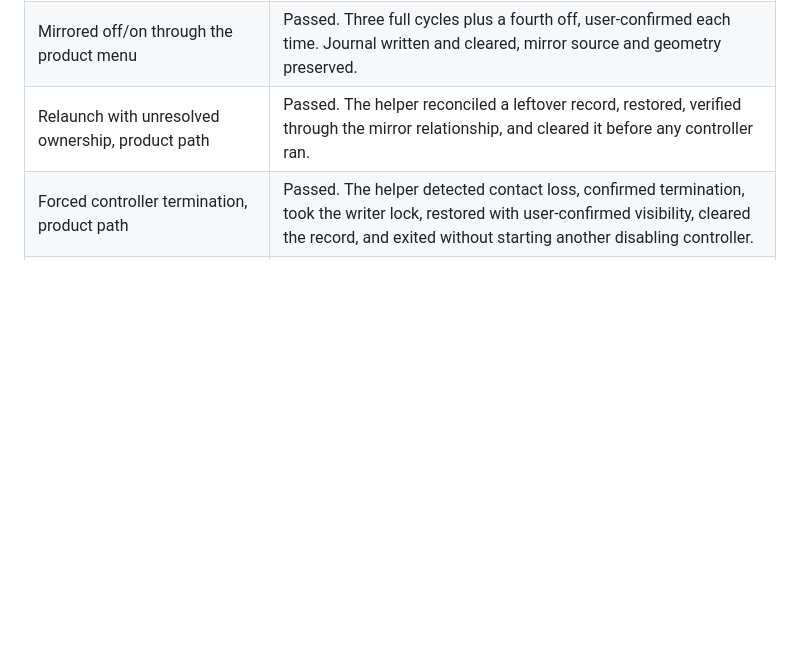
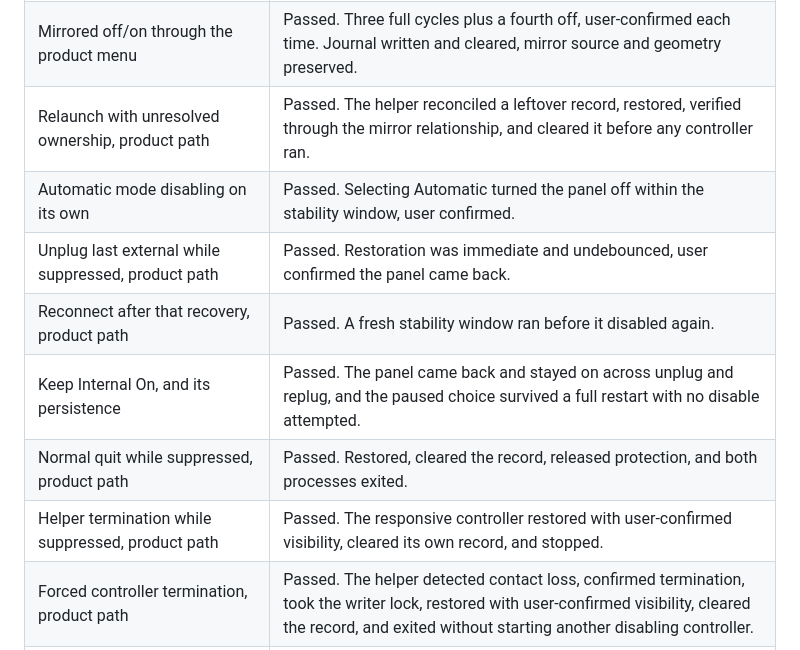
Before and after one commit to fanckush/SoloDisplay, a Markdown page: docs/status.md, the part around the change. GitHub-like rendering; blank space fills up the shorter version.

Commit message:
docs: record automatic mode results

```diff
--- a/docs/status.md
+++ b/docs/status.md
@@ -60,6 +60,12 @@ Statuses are not interchangeable. **Implemented** means the code exists. **Autom
 | Mirrored external-source/internal-follower off/on | Passed on second USB-C monitor; original observed mirror relationship and geometry restored, with user-confirmed physical off/on and mirrored image |
 | Mirrored off/on through the product menu | Passed. Three full cycles plus a fourth off, user-confirmed each time. Journal written and cleared, mirror source and geometry preserved. |
 | Relaunch with unresolved ownership, product path | Passed. The helper reconciled a leftover record, restored, verified through the mirror relationship, and cleared it before any controller ran. |
+| Automatic mode disabling on its own | Passed. Selecting Automatic turned the panel off within the stability window, user confirmed. |
+| Unplug last external while suppressed, product path | Passed. Restoration was immediate and undebounced, user confirmed the panel came back. |
+| Reconnect after that recovery, product path | Passed. A fresh stability window ran before it disabled again. |
+| Keep Internal On, and its persistence | Passed. The panel came back and stayed on across unplug and replug, and the paused choice survived a full restart with no disable attempted. |
+| Normal quit while suppressed, product path | Passed. Restored, cleared the record, released protection, and both processes exited. |
+| Helper termination while suppressed, product path | Passed. The responsive controller restored with user-confirmed visibility, cleared its own record, and stopped. |
 | Forced controller termination, product path | Passed. The helper detected contact loss, confirmed termination, took the writer lock, restored with user-confirmed visibility, cleared the record, and exited without starting another disabling controller. |
 | Mirrored sleep, unplug, crash recovery, or internal-source topology | **Not tested** |
 | Multiple externals, dock changes, lid closure, user switching | **Not tested** |
```
